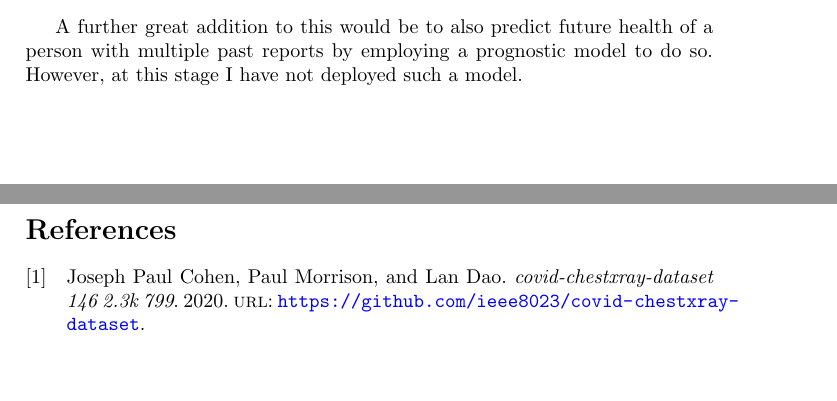
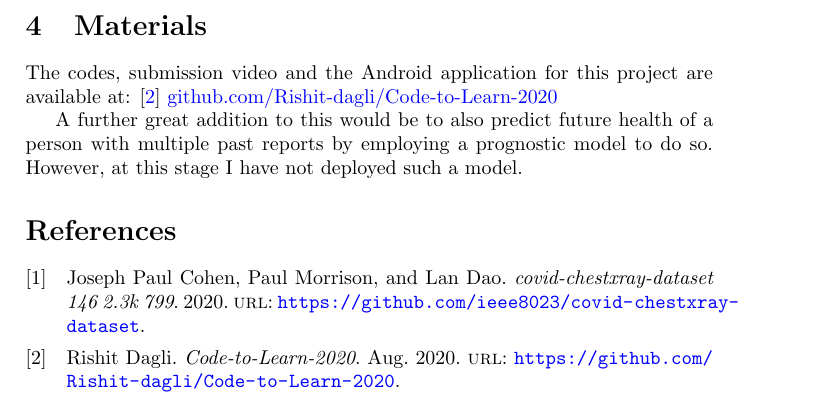
Before and after one commit to Rishit-dagli/Code-to-Learn-2020, a LaTeX document (Submission/main.tex): two parts of pages 3 and 4 of 4 before the commit and part of page 4 of 4 after it, the two joined at a grey line, cut at the place of the change, the shorter picture padded with empty space. Compiled offline with pdfLaTeX.

Commit message:
Add Materials section

```diff
--- a/Submission/main.tex
+++ b/Submission/main.tex
@@ -79,6 +79,9 @@ In this project I majorly aim to show how we can use Machine Learning to diagnos
     \item $38$ images for test
 \end{itemize}
 
+\section{Materials}
+
+The codes, submission video and the Android application for this project are available at: \cite{CodeToLearnGH} \href{https://github.com/Rishit-dagli/Code-to-Learn-2020}{github.com/Rishit-dagli/Code-to-Learn-2020}
 
 A further great addition to this would be to also predict future health of a person with multiple past reports by employing a prognostic model to do so. However, at this stage I have not deployed such a model.
 
```
